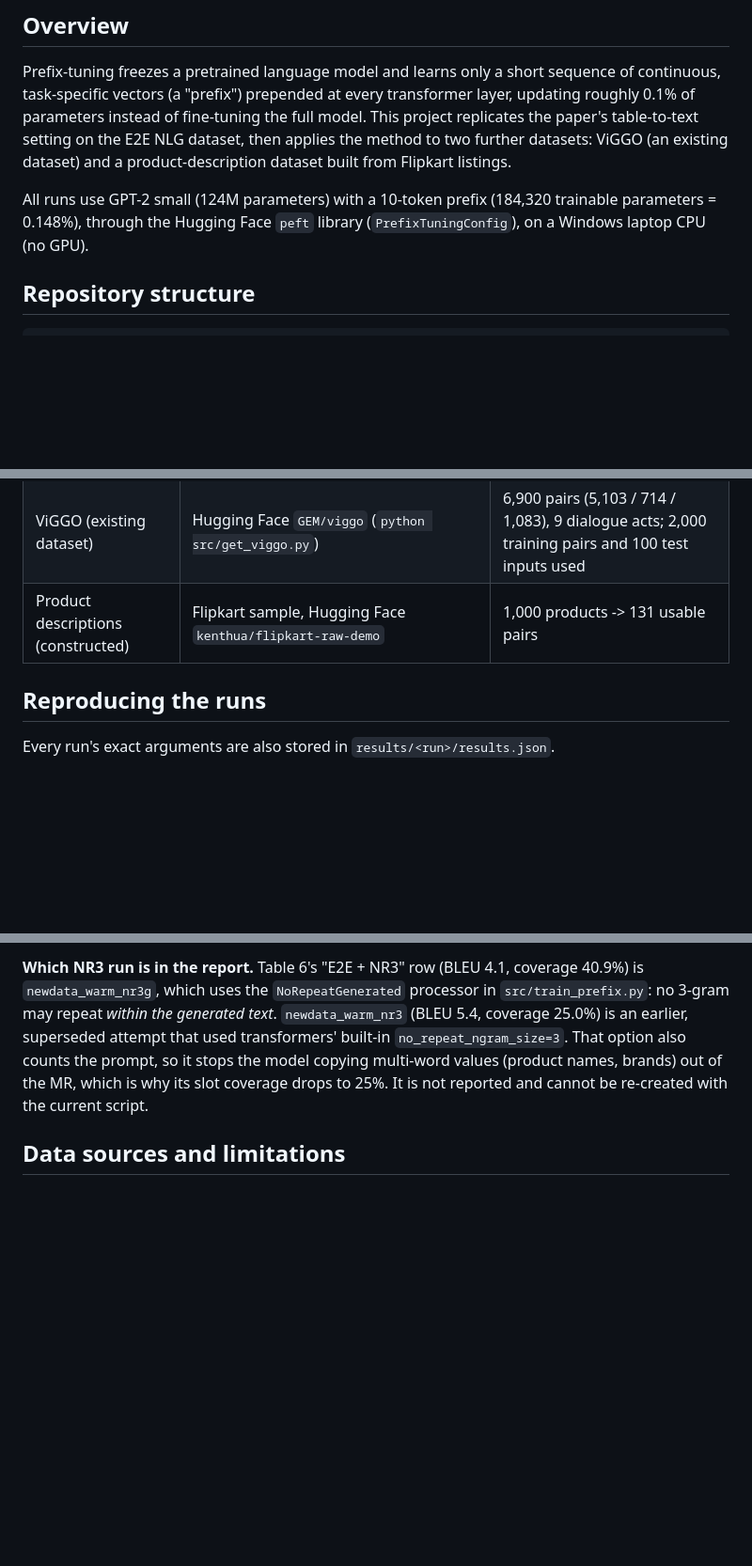
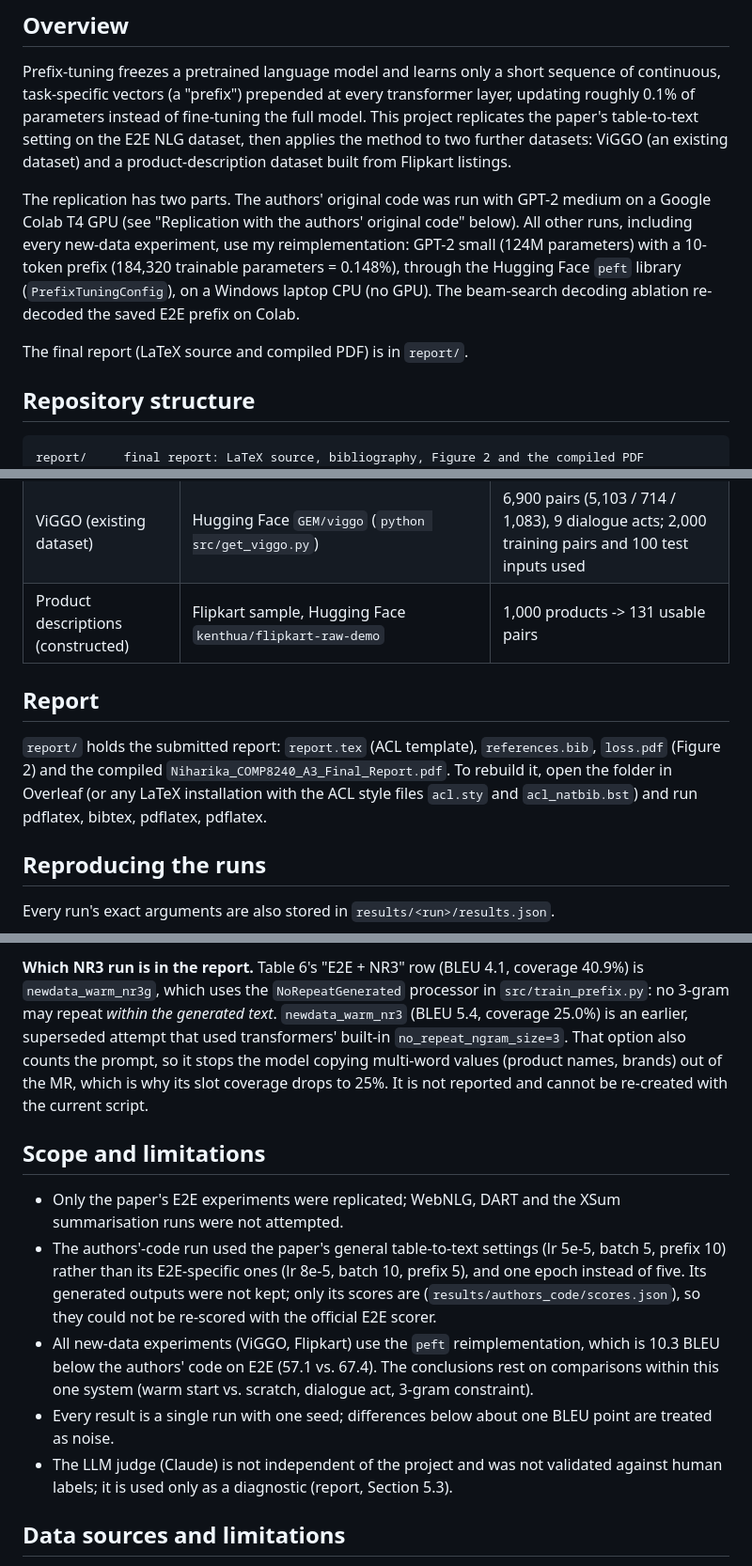
Before and after one commit to KunaminnaNiharika/prefix-tuning-replication, a Markdown page: README.md, 3 parts joined by grey strips. Shown at 94% size. GitHub-like rendering; blank space fills up the shorter version.

Commit message:
README: describe both replication parts, add scope and limitations, link the report folder

````diff
--- a/README.md
+++ b/README.md
@@ -24,13 +24,19 @@ setting on the E2E NLG dataset, then applies the method to two further datasets:
 ViGGO (an existing dataset) and a product-description dataset built from
 Flipkart listings.
 
-All runs use GPT-2 small (124M parameters) with a 10-token prefix
-(184,320 trainable parameters = 0.148%), through the Hugging Face `peft` library
-(`PrefixTuningConfig`), on a Windows laptop CPU (no GPU).
+The replication has two parts. The authors' original code was run with GPT-2 medium on a
+Google Colab T4 GPU (see "Replication with the authors' original code" below). All other runs,
+including every new-data experiment, use my reimplementation: GPT-2 small (124M parameters)
+with a 10-token prefix (184,320 trainable parameters = 0.148%), through the Hugging Face `peft`
+library (`PrefixTuningConfig`), on a Windows laptop CPU (no GPU). The beam-search decoding
+ablation re-decoded the saved E2E prefix on Colab.
+
+The final report (LaTeX source and compiled PDF) is in `report/`.
 
 ## Repository structure
 
 ```
+report/     final report: LaTeX source, bibliography, Figure 2 and the compiled PDF
 src/        scripts (training, evaluation, dataset building, analysis)
 results/    one folder per run: log.txt, results.json, generations.csv, adapter/ (saved prefix)
 data/       newdata/ and newdata_clean/: the Flipkart-based dataset (raw E2E, ViGGO and Flipkart files are not stored here)
@@ -70,6 +76,12 @@ Installing into the Microsoft Store Python can fail with "filename too long".
 | E2E NLG (original paper) | https://github.com/tuetschek/e2e-dataset | 42,061 training pairs (4,000 used), 630 unique test inputs |
 | ViGGO (existing dataset) | Hugging Face `GEM/viggo` (`python src/get_viggo.py`) | 6,900 pairs (5,103 / 714 / 1,083), 9 dialogue acts; 2,000 training pairs and 100 test inputs used |
 | Product descriptions (constructed) | Flipkart sample, Hugging Face `kenthua/flipkart-raw-demo` | 1,000 products -> 131 usable pairs |
+
+## Report
+
+`report/` holds the submitted report: `report.tex` (ACL template), `references.bib`, `loss.pdf` (Figure 2) and
+the compiled `Niharika_COMP8240_A3_Final_Report.pdf`. To rebuild it, open the folder in Overleaf (or any LaTeX
+installation with the ACL style files `acl.sty` and `acl_natbib.bst`) and run pdflatex, bibtex, pdflatex, pdflatex.
 
 ## Reproducing the runs
 
@@ -234,6 +246,14 @@ Development runs kept for the record: `smoke`, `lr_1e-2`, `lr_3e-2`, `e2e_main`,
 
 **Which NR3 run is in the report.** Table 6's "E2E + NR3" row (BLEU 4.1, coverage 40.9%) is `newdata_warm_nr3g`, which uses the `NoRepeatGenerated` processor in `src/train_prefix.py`: no 3-gram may repeat *within the generated text*. `newdata_warm_nr3` (BLEU 5.4, coverage 25.0%) is an earlier, superseded attempt that used transformers' built-in `no_repeat_ngram_size=3`. That option also counts the prompt, so it stops the model copying multi-word values (product names, brands) out of the MR, which is why its slot coverage drops to 25%. It is not reported and cannot be re-created with the current script.
 
+## Scope and limitations
+
+- Only the paper's E2E experiments were replicated; WebNLG, DART and the XSum summarisation runs were not attempted.
+- The authors'-code run used the paper's general table-to-text settings (lr 5e-5, batch 5, prefix 10) rather than its E2E-specific ones (lr 8e-5, batch 10, prefix 5), and one epoch instead of five. Its generated outputs were not kept; only its scores are (`results/authors_code/scores.json`), so they could not be re-scored with the official E2E scorer.
+- All new-data experiments (ViGGO, Flipkart) use the `peft` reimplementation, which is 10.3 BLEU below the authors' code on E2E (57.1 vs. 67.4). The conclusions rest on comparisons within this one system (warm start vs. scratch, dialogue act, 3-gram constraint).
+- Every result is a single run with one seed; differences below about one BLEU point are treated as noise.
+- The LLM judge (Claude) is not independent of the project and was not validated against human labels; it is used only as a diagnostic (report, Section 5.3).
+
 ## Data sources and limitations
 
 - The Flipkart data is a third-party sample, used here for coursework; its text is not my own.
````
